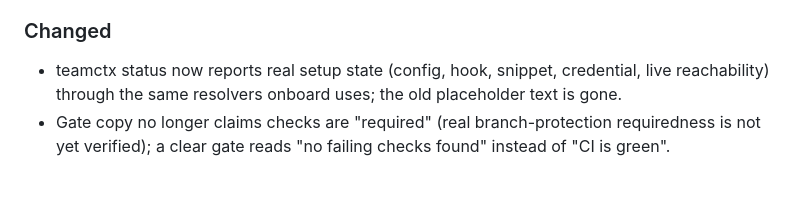
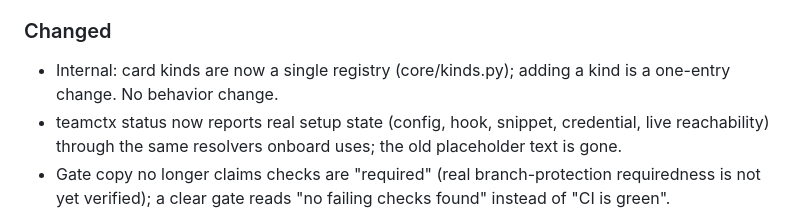
Before and after one commit to teamctx/teamctx, a Markdown page: CHANGELOG.md, the part around the change. GitHub-like rendering; blank space fills up the shorter version.

Commit message:
docs(changelog): registry consolidation

```diff
--- a/CHANGELOG.md
+++ b/CHANGELOG.md
@@ -27,6 +27,7 @@ may change while the product is hardened.
 
 ### Changed
 
+- Internal: card kinds are now a single registry (core/kinds.py); adding a kind is a one-entry change. No behavior change.
 - teamctx status now reports real setup state (config, hook, snippet, credential, live reachability) through the same resolvers onboard uses; the old placeholder text is gone.
 - Gate copy no longer claims checks are "required" (real branch-protection requiredness is not
   yet verified); a clear gate reads "no failing checks found" instead of "CI is green".
```
